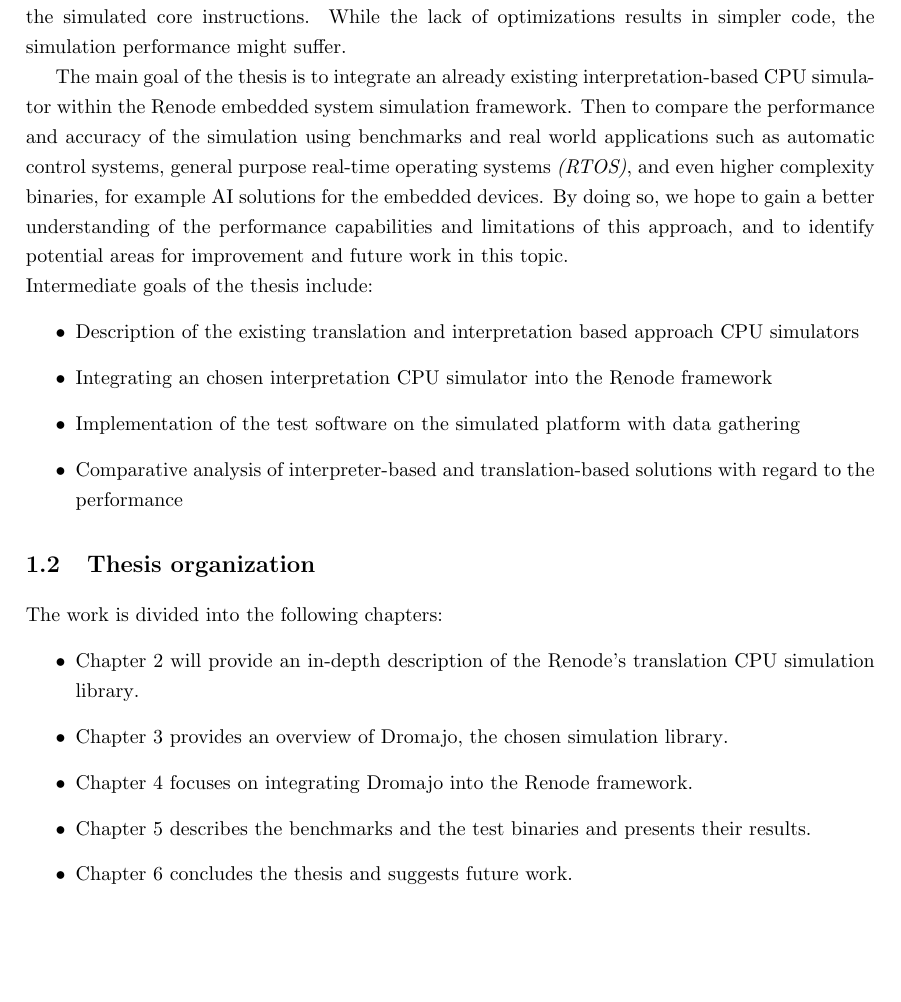
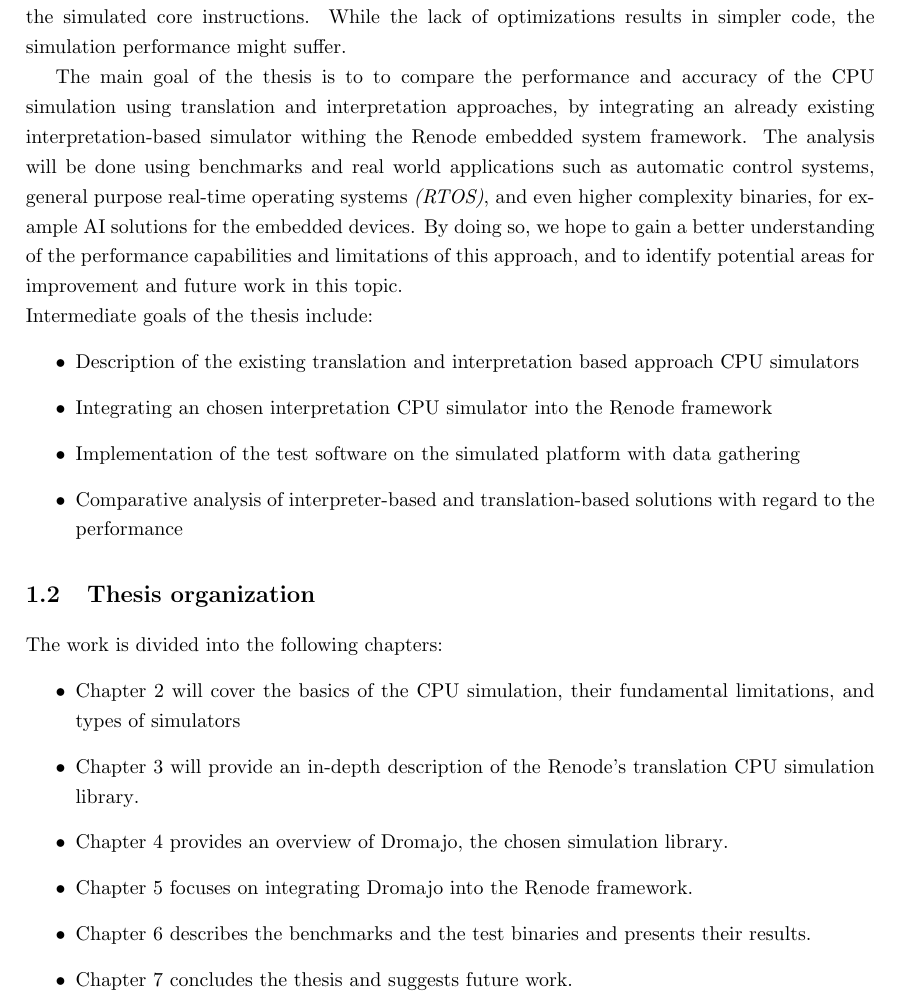
Before and after one commit to pkoscik/EngineeringThesis, a LaTeX thesis (main.tex, which reads chapters/01-introduction.tex): part of page 5 of 7, cut so that both start at the same text, the shorter picture padded with empty space. Compiled offline with pdfLaTeX.

Commit message:
[Introduction] Make the main goal of the thesis more obvious

```diff
--- a/chapters/01-introduction.tex
+++ b/chapters/01-introduction.tex
@@ -43,10 +43,10 @@ and usually do not implement very complicated optimizations, instead focusing on
 expandable implementation of the simulated core instructions. While the lack of optimizations results in simpler
 code, the simulation performance might suffer.
 
-The main goal of the thesis is to integrate an already existing interpretation-based CPU simulator within the Renode
-embedded system simulation framework. Then to compare the performance and accuracy of the simulation using benchmarks
-and real world applications such as automatic control systems, general purpose real-time operating systems
-\textit{(RTOS)}, and even higher complexity binaries, for example AI solutions for the embedded devices.
+The main goal of the thesis is to to compare the performance and accuracy of the CPU simulation using translation
+and interpretation approaches, by integrating an already existing interpretation-based simulator withing the Renode
+embedded system framework. The analysis will be done using benchmarks and real world applications such as automatic control
+systems, general purpose real-time operating systems \textit{(RTOS)}, and even higher complexity binaries, for example AI solutions for the embedded devices.
 By doing so, we hope to gain a better understanding of the performance capabilities and limitations of this approach,
 and to identify potential areas for improvement and future work in this topic.
 
@@ -63,9 +63,10 @@ and to identify potential areas for improvement and future work in this topic.
 
 The work is divided into the following chapters:
 \begin{itemize}
-	\item{Chapter 2 will provide an in-depth description of the Renode's translation CPU simulation library}.
-	\item{Chapter 3 provides an overview of Dromajo, the chosen simulation library}.
-	\item{Chapter 4 focuses on integrating Dromajo into the Renode framework}.
-	\item{Chapter 5 describes the benchmarks and the test binaries and presents their results}.
-	\item{Chapter 6 concludes the thesis and suggests future work}.
+	\item{Chapter 2 will cover the basics of the CPU simulation, their fundamental limitations, and types of simulators}
+	\item{Chapter 3 will provide an in-depth description of the Renode's translation CPU simulation library}.
+	\item{Chapter 4 provides an overview of Dromajo, the chosen simulation library}.
+	\item{Chapter 5 focuses on integrating Dromajo into the Renode framework}.
+	\item{Chapter 6 describes the benchmarks and the test binaries and presents their results}.
+	\item{Chapter 7 concludes the thesis and suggests future work}.
 \end{itemize}
```
